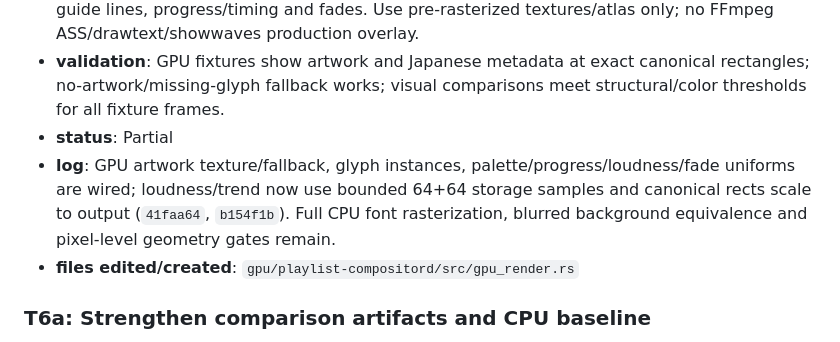
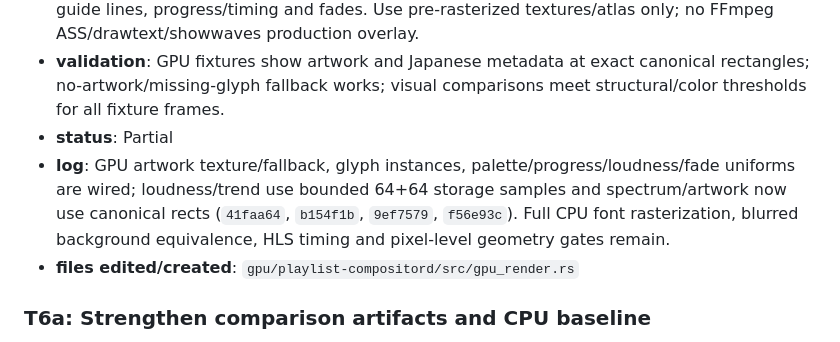
Before and after one commit to akatsuki/ImagePadServer, a Markdown page: gpu-parity-recovery-plan.md, the part around the change. GitHub-like rendering.

Commit message:
docs: record GPU geometry parity progress

```diff
--- a/gpu-parity-recovery-plan.md
+++ b/gpu-parity-recovery-plan.md
@@ -95,7 +95,7 @@ T6 ─────────────────┘
 - **description**: Render every T3 visual group on the GPU in the canonical layer order: artwork tile/fallback, blurred background/palette, metadata glyph runs, bars/waveform/loudness, guide lines, progress/timing and fades. Use pre-rasterized textures/atlas only; no FFmpeg ASS/drawtext/showwaves production overlay.
 - **validation**: GPU fixtures show artwork and Japanese metadata at exact canonical rectangles; no-artwork/missing-glyph fallback works; visual comparisons meet structural/color thresholds for all fixture frames.
 - **status**: Partial
-- **log**: GPU artwork texture/fallback, glyph instances, palette/progress/loudness/fade uniforms are wired; loudness/trend now use bounded 64+64 storage samples and canonical rects scale to output (`41faa64`, `b154f1b`). Full CPU font rasterization, blurred background equivalence and pixel-level geometry gates remain.
+- **log**: GPU artwork texture/fallback, glyph instances, palette/progress/loudness/fade uniforms are wired; loudness/trend use bounded 64+64 storage samples and spectrum/artwork now use canonical rects (`41faa64`, `b154f1b`, `9ef7579`, `f56e93c`). Full CPU font rasterization, blurred background equivalence, HLS timing and pixel-level geometry gates remain.
 - **files edited/created**: `gpu/playlist-compositord/src/gpu_render.rs`
 
 ### T6a: Strengthen comparison artifacts and CPU baseline
```
